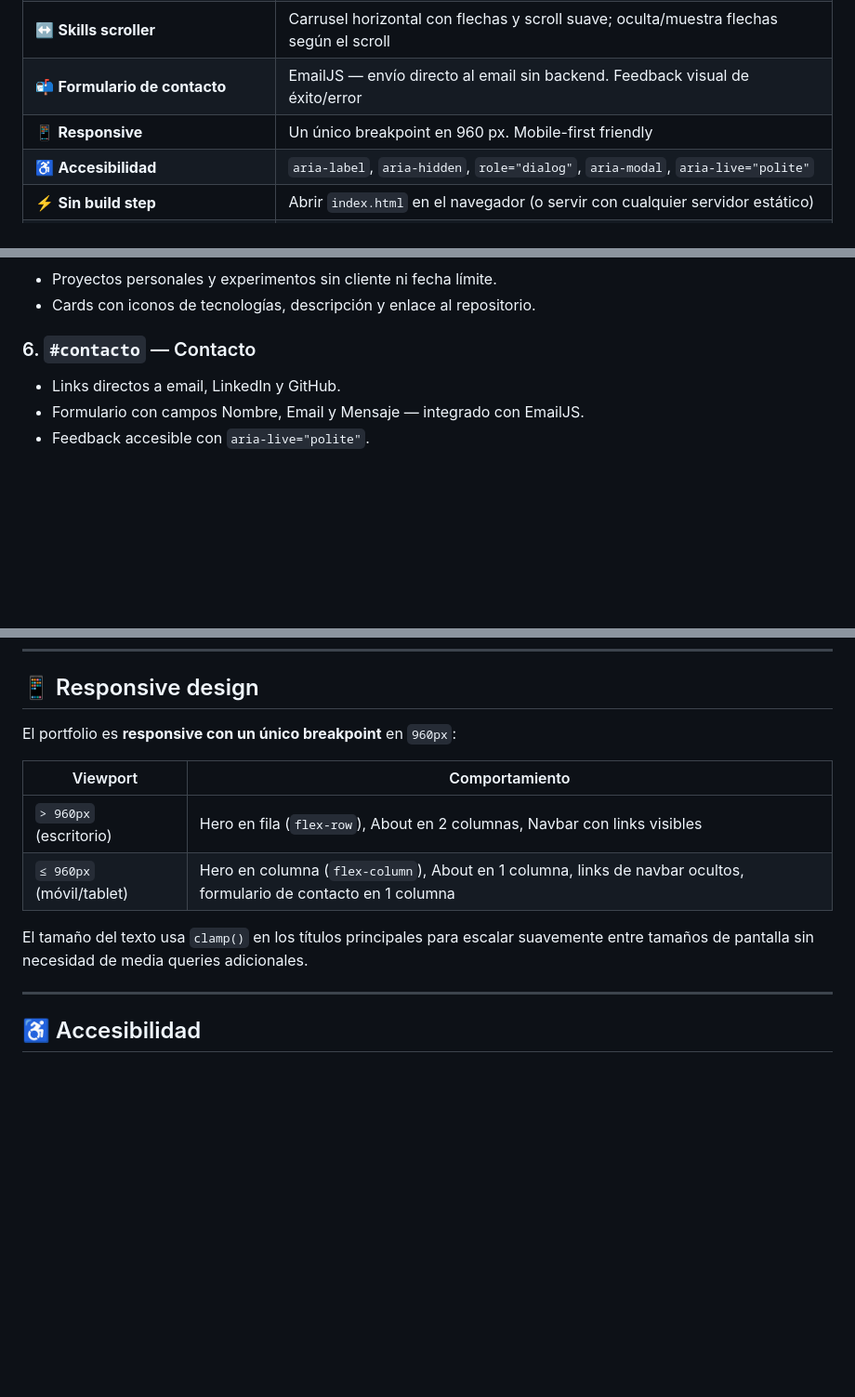
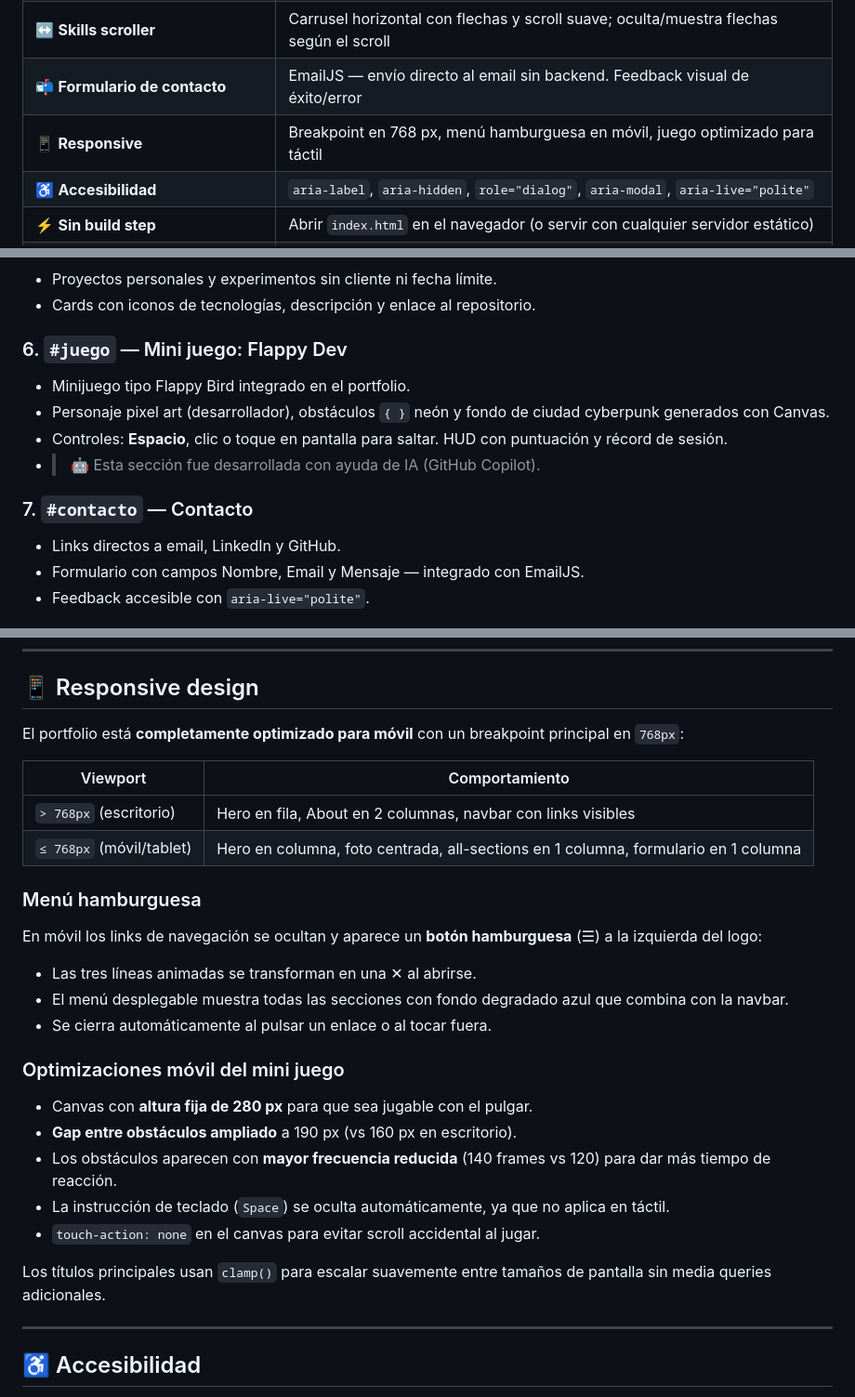
Before and after one commit to albertopt-dev/albertopt-dev.github.io, a Markdown page: README.md, 3 parts joined by grey strips. Shown at 93% size. Drawn GitHub-style; blank space fills up the shorter version.

Commit message:
Juego estilo Flappy Birds añadido y retoques visuales mejorados

```diff
--- a/README.md
+++ b/README.md
@@ -73,7 +73,7 @@ Puntos clave del proyecto:
 | 🔍 **Modal de detalle** | Muestra título, descripción, highlights, stack y links. Cierra con Escape o clic en backdrop |
 | ↔️ **Skills scroller** | Carrusel horizontal con flechas y scroll suave; oculta/muestra flechas según el scroll |
 | 📬 **Formulario de contacto** | EmailJS — envío directo al email sin backend. Feedback visual de éxito/error |
-| 📱 **Responsive** | Un único breakpoint en 960 px. Mobile-first friendly |
+| 📱 **Responsive** | Breakpoint en 768 px, menú hamburguesa en móvil, juego optimizado para táctil |
 | ♿ **Accesibilidad** | `aria-label`, `aria-hidden`, `role="dialog"`, `aria-modal`, `aria-live="polite"` |
 | ⚡ **Sin build step** | Abrir `index.html` en el navegador (o servir con cualquier servidor estático) |
 | 📄 **CV descargable** | Enlace en la navbar que descarga el PDF directamente |
@@ -170,7 +170,13 @@ Archivo central que contiene:
 - Proyectos personales y experimentos sin cliente ni fecha límite.
 - Cards con iconos de tecnologías, descripción y enlace al repositorio.
 
-### 6. `#contacto` — Contacto
+### 6. `#juego` — Mini juego: Flappy Dev
+- Minijuego tipo Flappy Bird integrado en el portfolio.
+- Personaje pixel art (desarrollador), obstáculos `{ }` neón y fondo de ciudad cyberpunk generados con Canvas.
+- Controles: **Espacio**, clic o toque en pantalla para saltar. HUD con puntuación y récord de sesión.
+- > 🤖 Esta sección fue desarrollada con ayuda de IA (GitHub Copilot).
+
+### 7. `#contacto` — Contacto
 - Links directos a email, LinkedIn y GitHub.
 - Formulario con campos Nombre, Email y Mensaje — integrado con EmailJS.
 - Feedback accesible con `aria-live="polite"`.
@@ -253,14 +259,30 @@ El fondo adapta su opacidad y color al modo claro/oscuro automáticamente.
 
 ## 📱 Responsive design
 
-El portfolio es **responsive con un único breakpoint** en `960px`:
+El portfolio está **completamente optimizado para móvil** con un breakpoint principal en `768px`:
 
 | Viewport | Comportamiento |
 |---|---|
-| `> 960px` (escritorio) | Hero en fila (`flex-row`), About en 2 columnas, Navbar con links visibles |
-| `≤ 960px` (móvil/tablet) | Hero en columna (`flex-column`), About en 1 columna, links de navbar ocultos, formulario de contacto en 1 columna |
+| `> 768px` (escritorio) | Hero en fila, About en 2 columnas, navbar con links visibles |
+| `≤ 768px` (móvil/tablet) | Hero en columna, foto centrada, all-sections en 1 columna, formulario en 1 columna |
 
-El tamaño del texto usa `clamp()` en los títulos principales para escalar suavemente entre tamaños de pantalla sin necesidad de media queries adicionales.
+### Menú hamburguesa
+
+En móvil los links de navegación se ocultan y aparece un **botón hamburguesa** (☰) a la izquierda del logo:
+
+- Las tres líneas animadas se transforman en una ✕ al abrirse.
+- El menú desplegable muestra todas las secciones con fondo degradado azul que combina con la navbar.
+- Se cierra automáticamente al pulsar un enlace o al tocar fuera.
+
+### Optimizaciones móvil del mini juego
+
+- Canvas con **altura fija de 280 px** para que sea jugable con el pulgar.
+- **Gap entre obstáculos ampliado** a 190 px (vs 160 px en escritorio).
+- Los obstáculos aparecen con **mayor frecuencia reducida** (140 frames vs 120) para dar más tiempo de reacción.
+- La instrucción de teclado (`Space`) se oculta automáticamente, ya que no aplica en táctil.
+- `touch-action: none` en el canvas para evitar scroll accidental al jugar.
+
+Los títulos principales usan `clamp()` para escalar suavemente entre tamaños de pantalla sin media queries adicionales.
 
 ---
 
```
Also changed, not shown: assets/foto_saludo.png (added), 3 other files.
